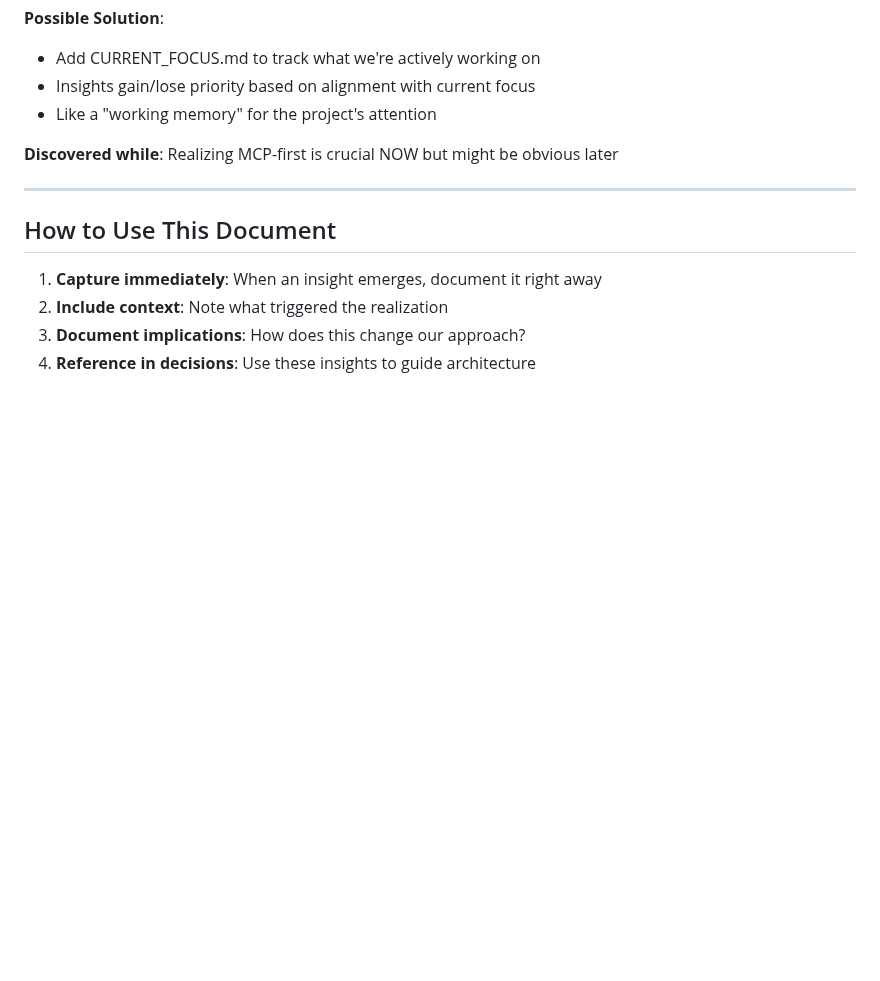
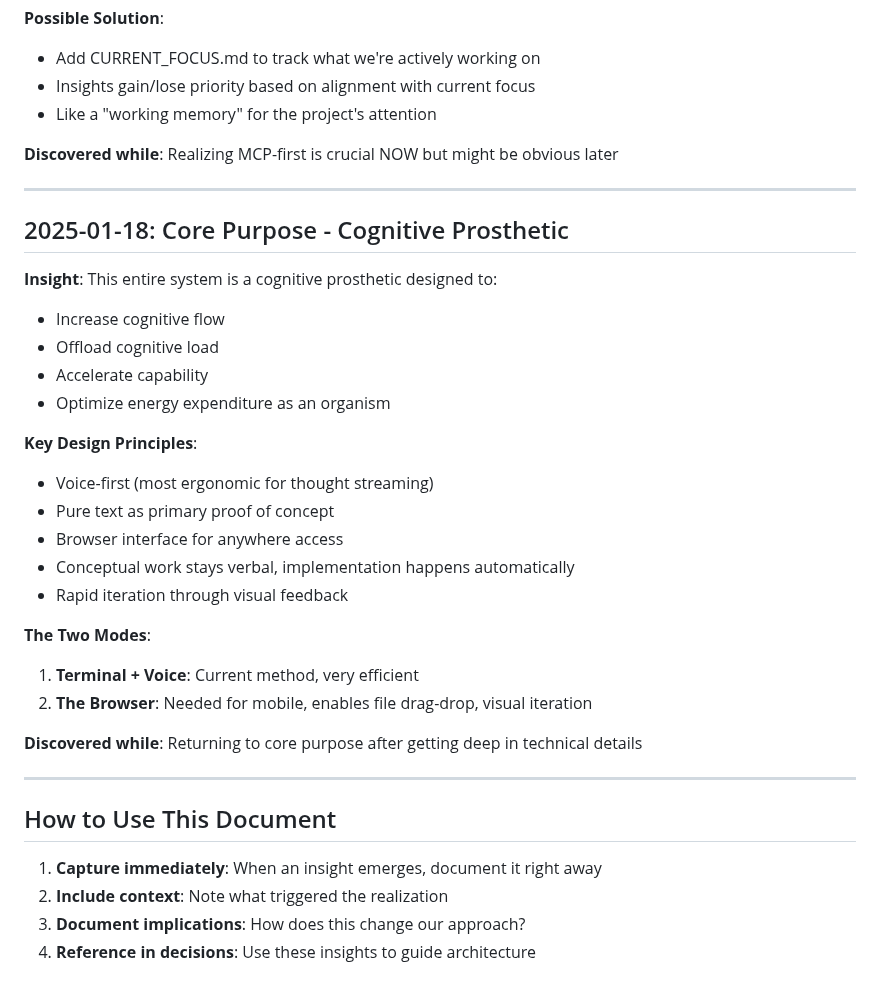
Before and after one commit to cjsjca/DataSenderApp, a Markdown page: INSIGHTS_LOG.md, the part around the change. GitHub-like rendering; blank space fills up the shorter version.

Commit message:
Auto-save 2025-07-18 10:15:08

```diff
--- a/INSIGHTS_LOG.md
+++ b/INSIGHTS_LOG.md
@@ -125,6 +125,29 @@ This document captures key realizations and insights that emerge during developm
 
 ---
 
+## 2025-01-18: Core Purpose - Cognitive Prosthetic
+
+**Insight**: This entire system is a cognitive prosthetic designed to:
+- Increase cognitive flow
+- Offload cognitive load
+- Accelerate capability
+- Optimize energy expenditure as an organism
+
+**Key Design Principles**:
+- Voice-first (most ergonomic for thought streaming)
+- Pure text as primary proof of concept
+- Browser interface for anywhere access
+- Conceptual work stays verbal, implementation happens automatically
+- Rapid iteration through visual feedback
+
+**The Two Modes**:
+1. **Terminal + Voice**: Current method, very efficient
+2. **The Browser**: Needed for mobile, enables file drag-drop, visual iteration
+
+**Discovered while**: Returning to core purpose after getting deep in technical details
+
+---
+
 ## How to Use This Document
 
 1. **Capture immediately**: When an insight emerges, document it right away
```
